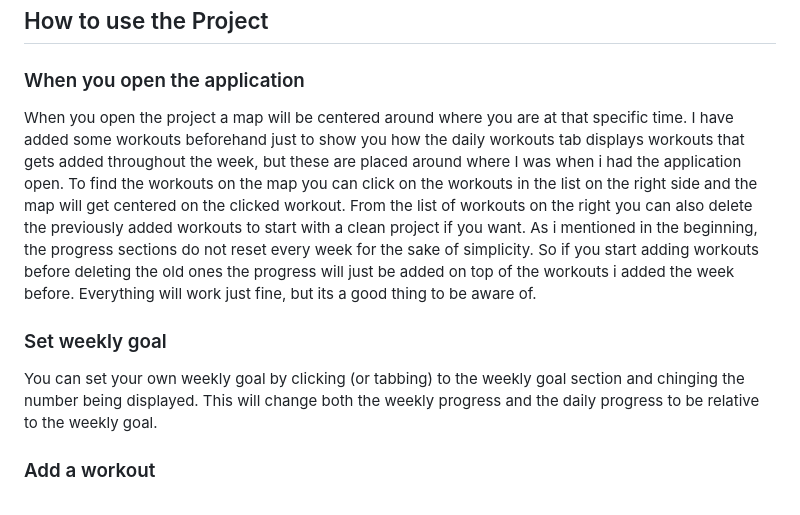
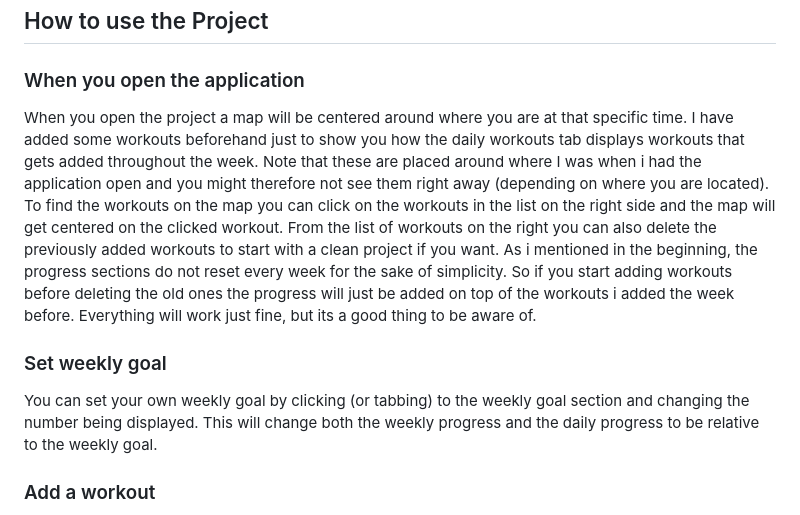
Before and after one commit to saratyldum/Pacer-workout-tracker, a Markdown page: README.md, the part around the change. GitHub-like rendering.

Commit message:
fixed typos in readme

```diff
--- a/README.md
+++ b/README.md
@@ -59,10 +59,10 @@ application. The Workout schema on the other hand, is dynamically being added an
 
 ## How to use the Project
 ### When you open the application
-When you open the project a map will be centered around where you are at that specific time. I have added some workouts beforehand just to show you how the daily workouts tab displays workouts that gets added throughout the week, but these are placed around where I was when i had the application open. To find the workouts on the map you can click on the workouts in the list on the right side and the map will get centered on the clicked workout. From the list of workouts on the right you can also delete the previously added workouts to start with a clean project if you want. As i mentioned in the beginning, the progress sections do not reset every week for the sake of simplicity. So if you start adding workouts before deleting the old ones the progress will just be added on top of the workouts i added the week before. Everything will work just fine, but its a good thing to be aware of.
+When you open the project a map will be centered around where you are at that specific time. I have added some workouts beforehand just to show you how the daily workouts tab displays workouts that gets added throughout the week. Note that these are placed around where I was when i had the application open and you might therefore not see them right away (depending on where you are located). To find the workouts on the map you can click on the workouts in the list on the right side and the map will get centered on the clicked workout. From the list of workouts on the right you can also delete the previously added workouts to start with a clean project if you want. As i mentioned in the beginning, the progress sections do not reset every week for the sake of simplicity. So if you start adding workouts before deleting the old ones the progress will just be added on top of the workouts i added the week before. Everything will work just fine, but its a good thing to be aware of.
 
 ### Set weekly goal
-You can set your own weekly goal by clicking (or tabbing) to the weekly goal section and chinging the number being displayed. This will change both the weekly progress and the daily progress to be relative to the weekly goal.
+You can set your own weekly goal by clicking (or tabbing) to the weekly goal section and changing the number being displayed. This will change both the weekly progress and the daily progress to be relative to the weekly goal.
 
 ### Add a workout
 To add a workout you simply click the map where you had your workout and add the data into the workout form showing. When the form gets submitted, the workout will be rendered on the map and in the list on the right side. All the progress sections will also get updated.
```
